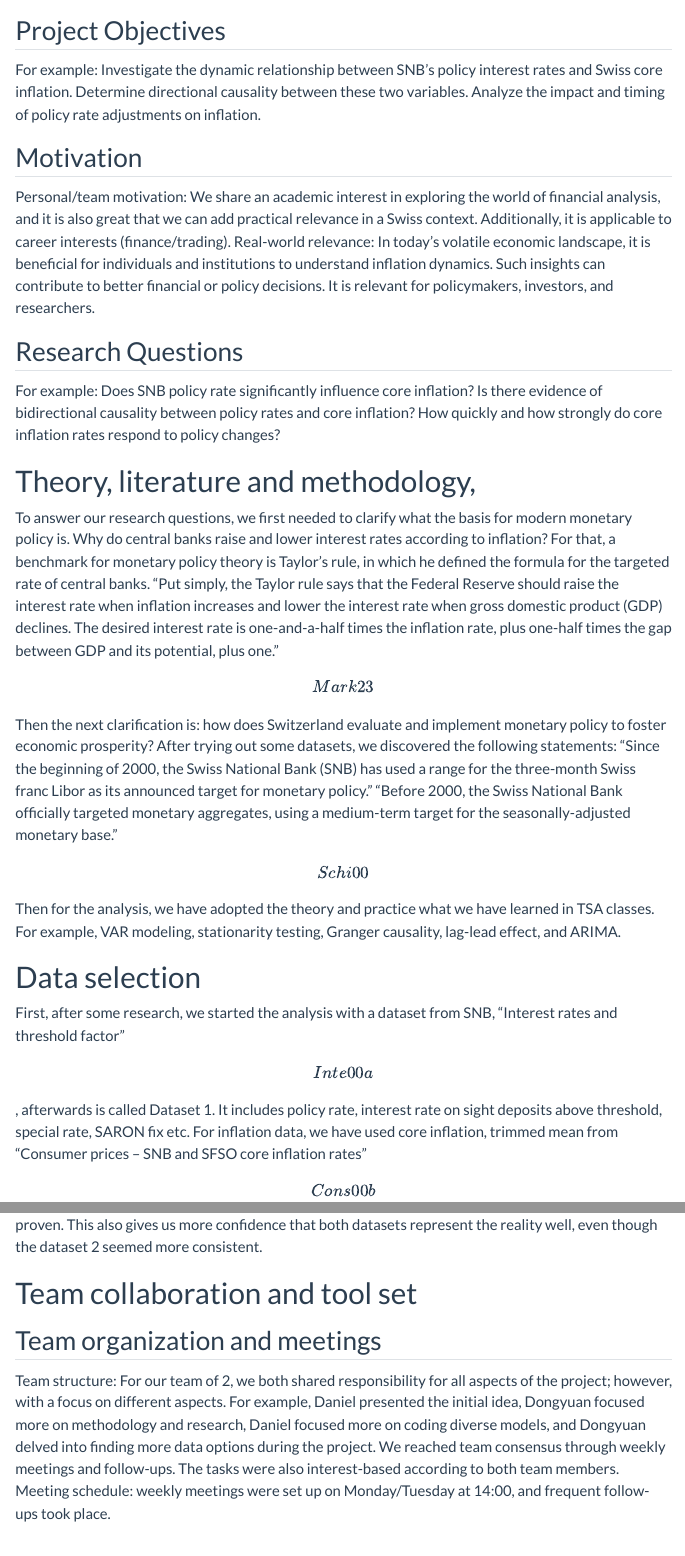
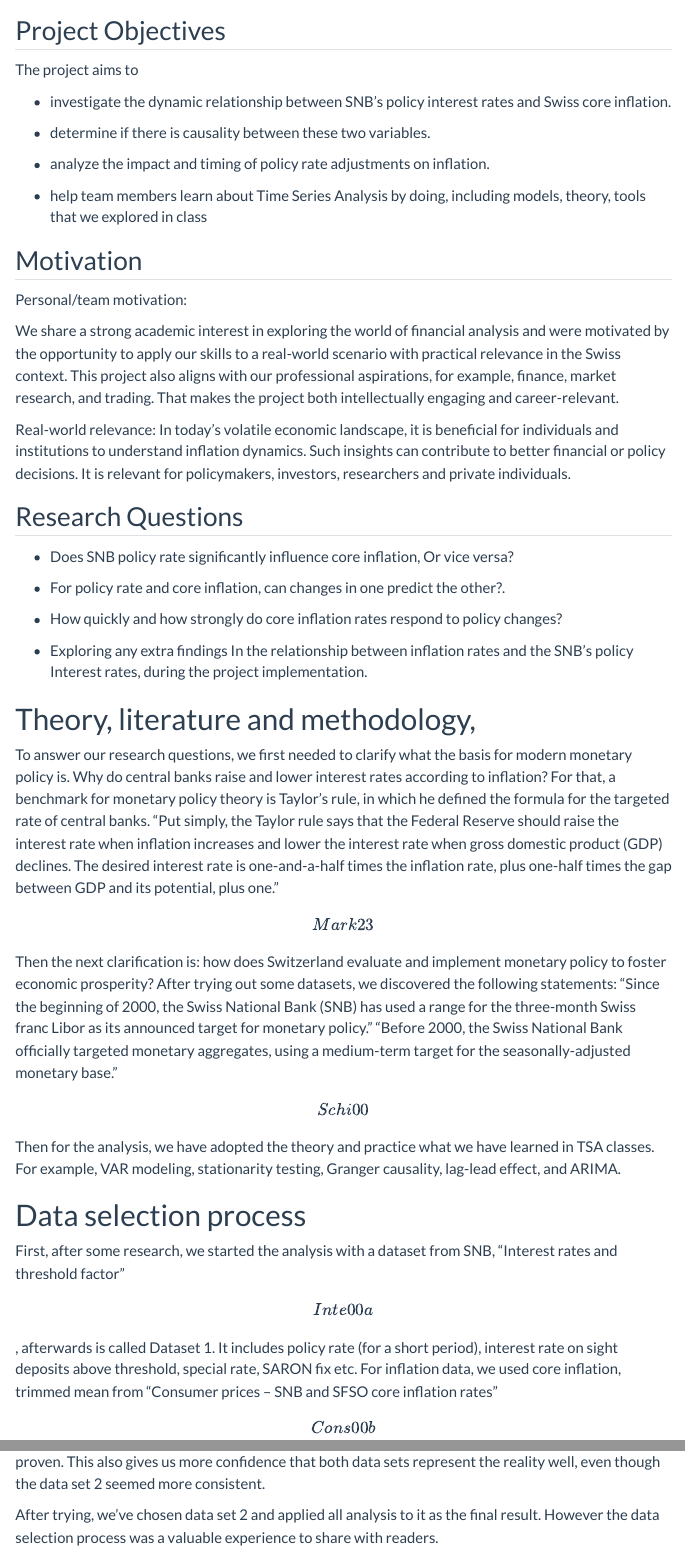
Before and after one commit to dydy2010/time_series_project, a Quarto document (sections/Chapter_1_to_5.qmd): the page in a window 1100 px wide, from 60 px down, and a second part further down, joined at a grey line. Rendered offline with R 4.5, knitr and Pandoc in place of Quarto, with nearby package versions; menus at the side of the page are left out.

Commit message:
part 1-5 improve and write.

```diff
--- a/sections/Chapter_1_to_5.qmd
+++ b/sections/Chapter_1_to_5.qmd
@@ -8,28 +8,50 @@ editor:
 
 ## Project Objectives
 
-For example: Investigate the dynamic relationship between SNB’s policy
-interest rates and Swiss core inflation. Determine directional causality
-between these two variables. Analyze the impact and timing of policy
-rate adjustments on inflation.
+The project aims to
+
+-   investigate the dynamic relationship between SNB’s policy interest
+    rates and Swiss core inflation.
+
+-   determine if there is causality between these two variables.
+
+-   analyze the impact and timing of policy rate adjustments on
+    inflation.
+
+-   help team members learn about Time Series Analysis by doing,
+    including models, theory, tools that we explored in class
 
 ## Motivation
 
-Personal/team motivation: We share an academic interest in exploring the
-world of financial analysis, and it is also great that we can add
-practical relevance in a Swiss context. Additionally, it is applicable
-to career interests (finance/trading). Real-world relevance: In today’s
-volatile economic landscape, it is beneficial for individuals and
-institutions to understand inflation dynamics. Such insights can
-contribute to better financial or policy decisions. It is relevant for
-policymakers, investors, and researchers.
+Personal/team motivation:
+
+We share a strong academic interest in exploring the world of financial
+analysis and were motivated by the opportunity to apply our skills to a
+real-world scenario with practical relevance in the Swiss context. This
+project also aligns with our professional aspirations, for example,
+finance, market research, and trading. That makes the project both
+intellectually engaging and career-relevant.
+
+Real-world relevance: In today’s volatile economic landscape, it is
+beneficial for individuals and institutions to understand inflation
+dynamics. Such insights can contribute to better financial or policy
+decisions. It is relevant for policymakers, investors, researchers and
+private individuals.
 
 ## Research Questions
 
-For example: Does SNB policy rate significantly influence core
-inflation? Is there evidence of bidirectional causality between policy
-rates and core inflation? How quickly and how strongly do core inflation
-rates respond to policy changes?
+-   Does SNB policy rate significantly influence core inflation, Or vice
+    versa?
+
+-   For policy rate and core inflation, can changes in one predict the
+    other?.
+
+-   How quickly and how strongly do core inflation rates respond to
+    policy changes?
+
+-   Exploring any extra findings In the relationship between inflation
+    rates and the SNB's policy Interest rates, during the project
+    implementation.
 
 # Theory, literature and methodology,
 
@@ -57,11 +79,11 @@ Then for the analysis, we have adopted the theory and practice what we
 have learned in TSA classes. For example, VAR modeling, stationarity
 testing, Granger causality, lag-lead effect, and ARIMA.
 
-# Data selection
+# Data selection process
 
 First, after some research, we started the analysis with a dataset from
 SNB, “Interest rates and threshold factor” \[Inte00a\], afterwards is
-called Dataset 1. It includes policy rate, interest rate on sight
-deposits above threshold, special rate, SARON fix etc. For inflation
-data, we have used core inflation, trimmed mean from “Consumer prices –
-SNB and SFSO core inflation rates” \[Cons00b\]. In Dataset 1, the
+called Dataset 1. It includes policy rate (for a short period), interest
+rate on sight deposits above threshold, special rate, SARON fix etc. For
+inflation data, we used core inflation, trimmed mean from “Consumer
+prices – SNB and SFSO core inflation rates” \[Cons00b\]. In Dataset 1,
@@ -90,2 +110,0 @@ policy decisions, which with both datasets, no causality was proven.
-This also gives us more confidence that both datasets represent the
-reality well, even though the dataset 2 seemed more consistent.
@@ -92,3 +112,9 @@ reality well, even though the dataset 2 seemed more consistent.
+This also gives us more confidence that both data sets represent the
+reality well, even though the data set 2 seemed more consistent.
+
+After trying, we've chosen data set 2 and applied all analysis to it as
+the final result. However the data selection process was a valuable
+experience to share with readers.
 
 # Team collaboration and tool set
 
@@ -98,6 +124,3 @@ Team structure: For our team of 2, we both shared responsibility for all
 aspects of the project; however, with a focus on different aspects. For
 example, Daniel presented the initial idea, Dongyuan focused more on
 methodology and research, Daniel focused more on coding diverse models,
-and Dongyuan delved into finding more data options during the project.
-We reached team consensus through weekly meetings and follow-ups. The
-tasks were also interest-based according to both team members. Meeting
```
Also changed, not shown: sections/Chapter_1_to_5.qmd (53 more changed lines).
